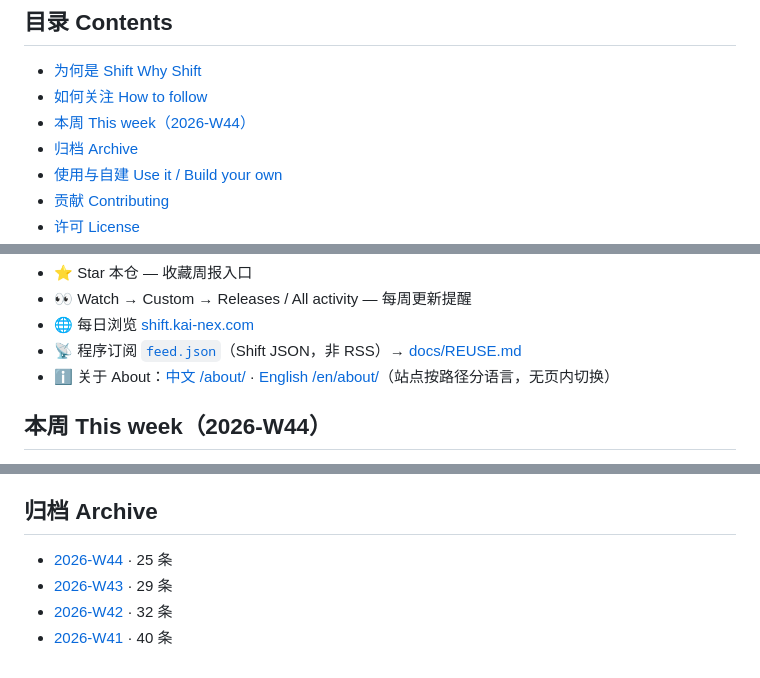
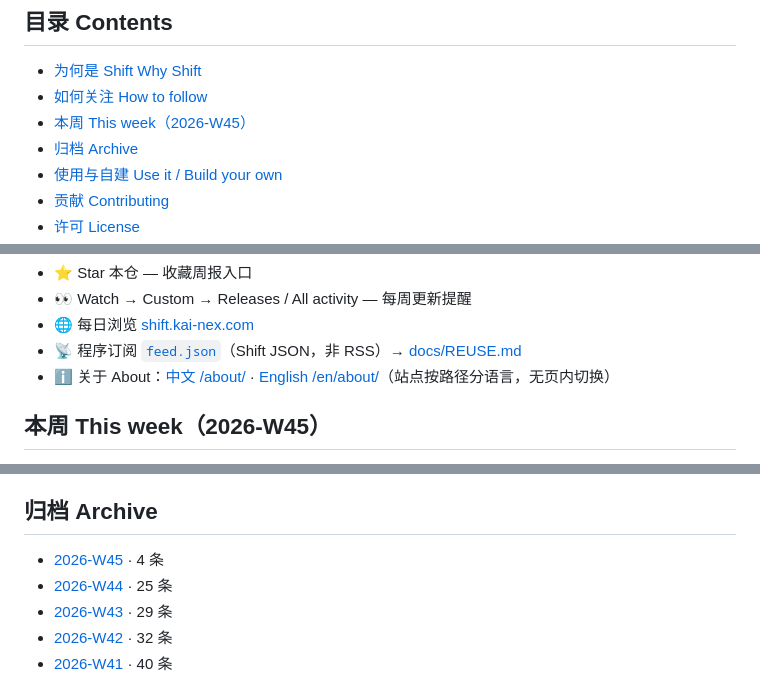
Before and after one commit to orocoa/shift, a Markdown page: README.md, 3 parts joined by grey strips. Rendered like a GitHub page.

Commit message:
Weekly update: refresh AI news index from shift.kai-nex.com feed (W45 +4)

```diff
--- a/README.md
+++ b/README.md
@@ -23,7 +23,7 @@
 ## 目录 Contents
 - [为何是 Shift Why Shift](#为何是-shift--why-shift)
 - [如何关注 How to follow](#如何关注--how-to-follow)
-- [本周 This week（2026-W44）](#本周-this-week2026-w44)
+- [本周 This week（2026-W45）](#本周-this-week2026-w45)
 - [归档 Archive](#归档-archive)
 - [使用与自建 Use it / Build your own](#使用与自建-use-it--build-your-own)
 - [贡献 Contributing](#贡献-contributing)
@@ -49,5 +49,5 @@
 - ℹ️ 关于 About：[中文 /about/](https://shift.kai-nex.com/about/) · [English /en/about/](https://shift.kai-nex.com/en/about/)（站点按路径分语言，无页内切换）
 
 <!-- THIS_WEEK:START -->
-## 本周 This week（2026-W44）
+## 本周 This week（2026-W45）
 
@@ -102,6 +67,7 @@
 
 <!-- ARCHIVE:START -->
 ## 归档 Archive
+- [2026-W45](weekly/2026-W45.md) · 4 条
 - [2026-W44](weekly/2026-W44.md) · 25 条
 - [2026-W43](weekly/2026-W43.md) · 29 条
 - [2026-W42](weekly/2026-W42.md) · 32 条
```
Also changed, not shown: other parts of README.md (+12 -47 lines), weekly/2026-W45.md (added, +18 -0 lines).
